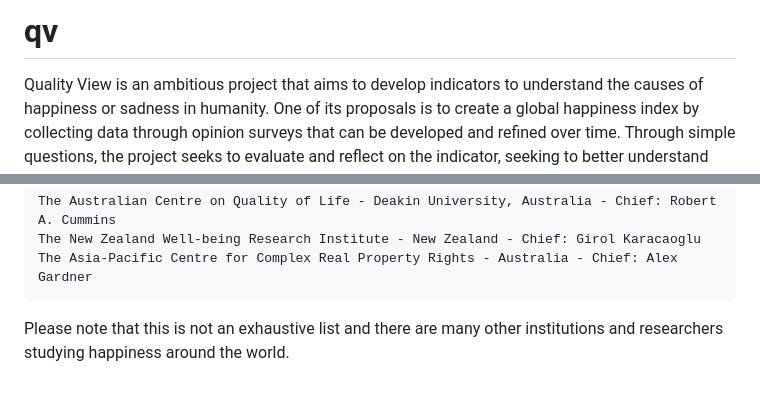
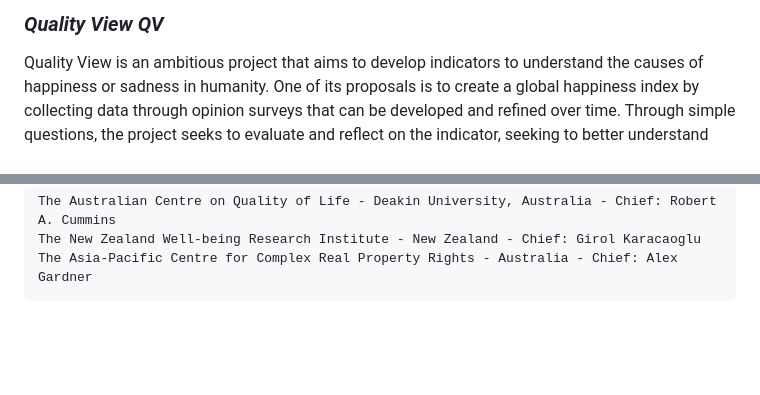
Before and after one commit to sidineyr/qv, a Markdown page: README.md, 2 parts joined by grey strips. Drawn GitHub-style; blank space fills up the shorter version.

```diff
--- a/README.md
+++ b/README.md
@@ -1,4 +1,5 @@
-# qv
+### *Quality View QV*
+
 Quality View is an ambitious project that aims to develop indicators to understand the causes of happiness or sadness in humanity.
 One of its proposals is to create a global happiness index by collecting data through opinion surveys that can be developed and refined over time.
 Through simple questions, the project seeks to evaluate and reflect on the indicator, seeking to better understand happiness and its determinants.
@@ -78,5 +79,3 @@ Australia/Oceania:
     The Australian Centre on Quality of Life - Deakin University, Australia - Chief: Robert A. Cummins
     The New Zealand Well-being Research Institute - New Zealand - Chief: Girol Karacaoglu
     The Asia-Pacific Centre for Complex Real Property Rights - Australia - Chief: Alex Gardner
-
-Please note that this is not an exhaustive list and there are many other institutions and researchers studying happiness around the world.
```
Also changed, not shown: other parts of README.md (+12 -12 lines).
